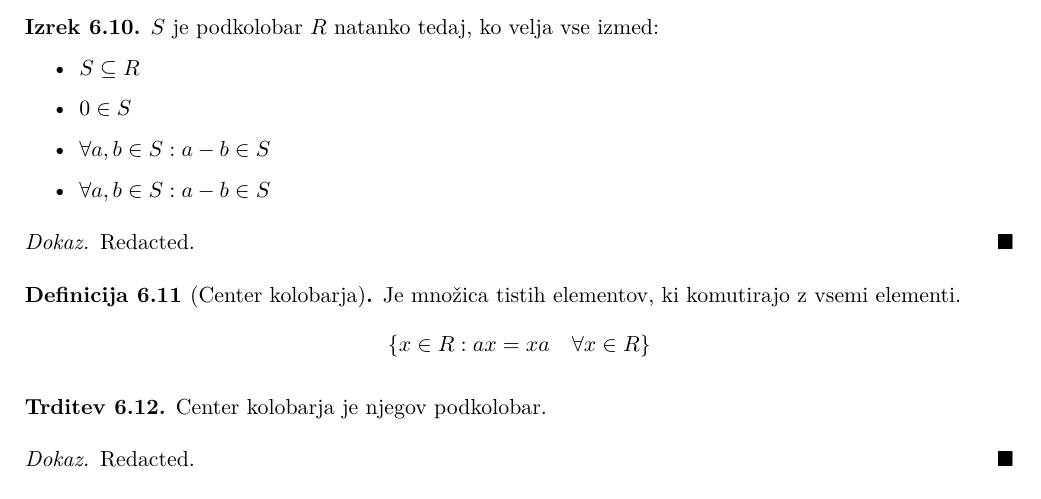
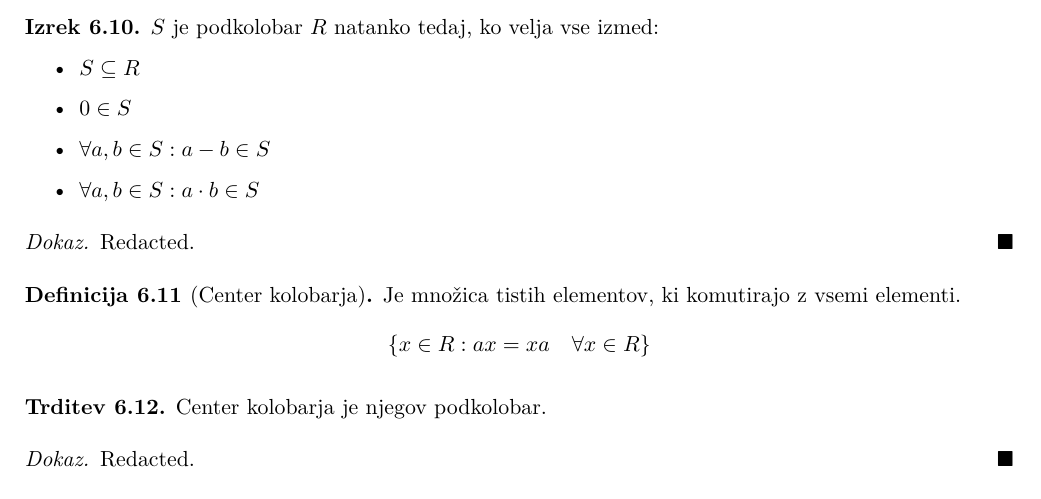
Before and after one commit to plojyon/algebrske-strukture, a LaTeX document (algebrske-strukture.tex): part of page 12 of 19, cut so that both start at the same text. Compiled offline with pdfLaTeX.

Commit message:
typo in theorem 6.10

```diff
--- a/algebrske-strukture.tex
+++ b/algebrske-strukture.tex
@@ -755,7 +755,7 @@
 			\item $S \subseteq R$
 			\item $0 \in S$
 			\item $\forall a,b \in S: a-b \in S$
-			\item $\forall a,b \in S: a-b \in S$
+			\item $\forall a,b \in S: a \cdot b \in S$
 		\end{itemize}
 	\end{theorem}
 	\begin{proof}
```
Also changed, not shown: algebrske-strukture.pdf.
